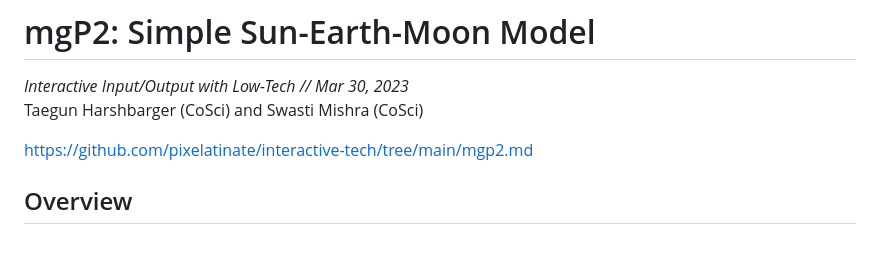
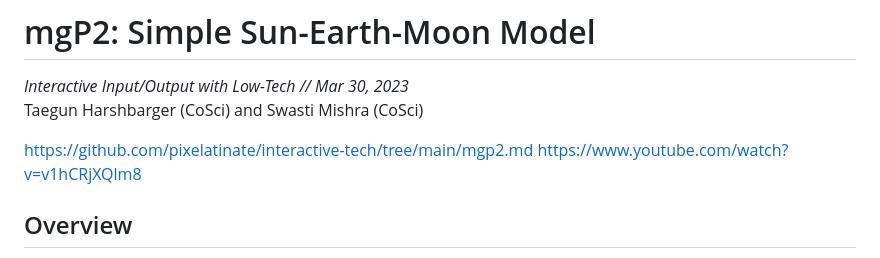
Before and after one commit to pixelatinate/HCI-Projects, a Markdown page: mgP2.md, the part around the change. Drawn GitHub-style.

Commit message:
Added Youtube Link

```diff
--- a/mgP2.md
+++ b/mgP2.md
@@ -3,7 +3,7 @@
 Taegun Harshbarger (CoSci) and Swasti Mishra (CoSci)
 
 https://github.com/pixelatinate/interactive-tech/tree/main/mgp2.md
-<insert youtube link>
+https://www.youtube.com/watch?v=v1hCRjXQlm8
 
 ## Overview
 While we brainstormed a lot of ideas for this project, we finally settled on a Sun-Earth-Moon model because Taegun took an interesting Astrology class freshman year and was particularly drawn to the design. We were also excited to do more arts and crafts type of building for this project- as a result, we experimented a lot with pulleys, string, and hot glue, and slightly less with the circuitry.
```
